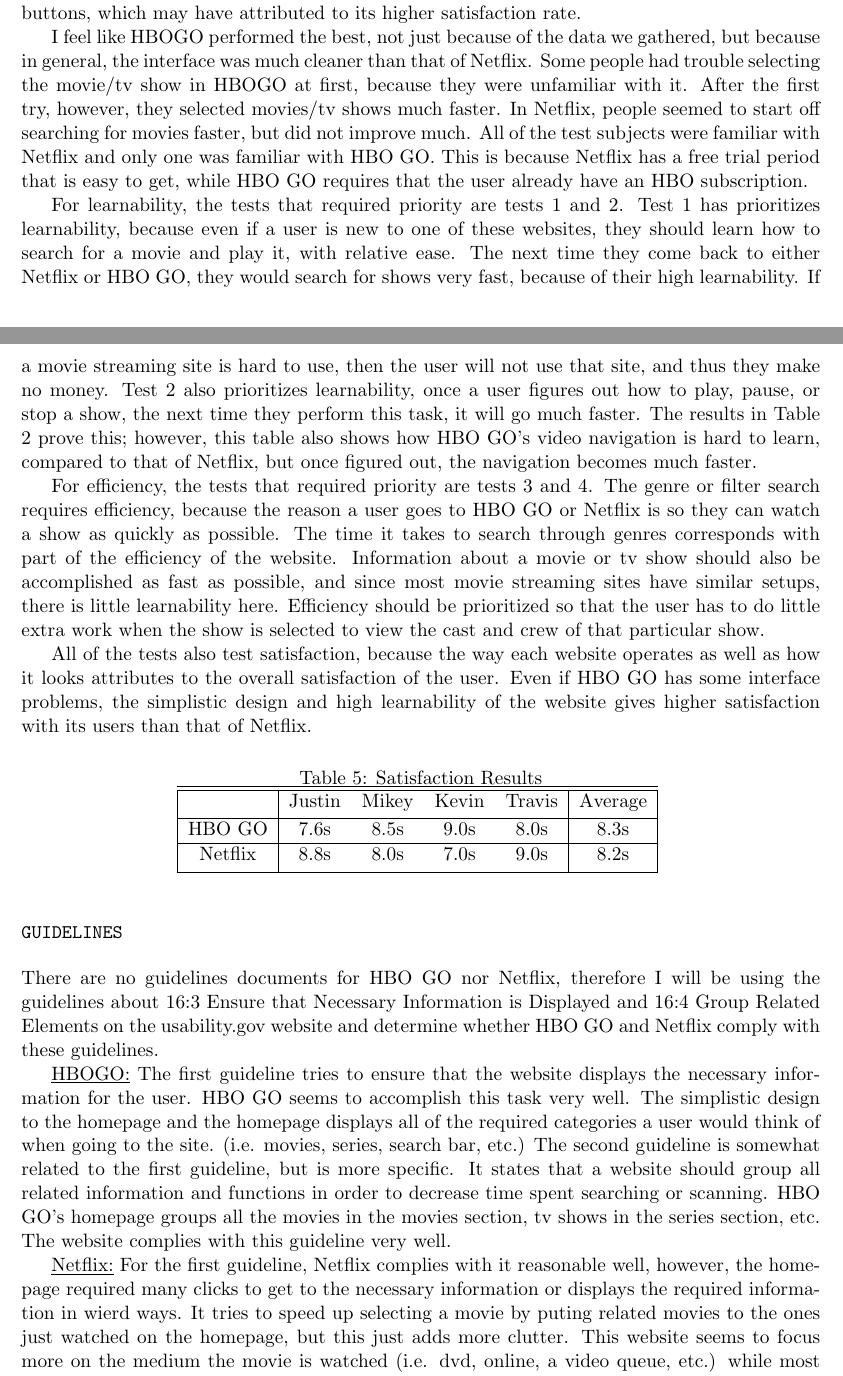
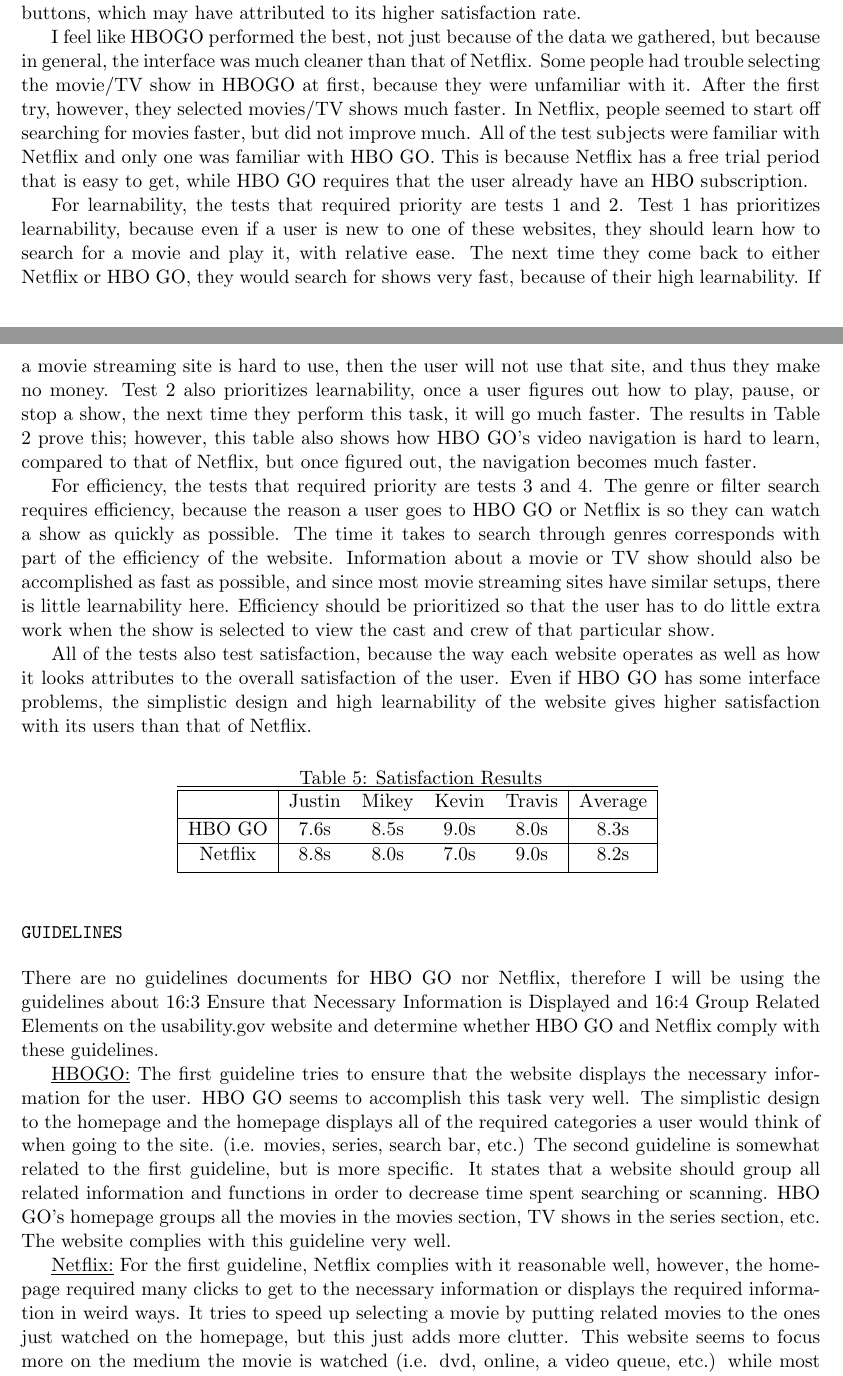
Before and after one commit to mpro34/cmsi370, a LaTeX document (CMSI 370_A0918.tex): two parts of pages 2 and 3 of 3, joined at a grey line, cut so that both start at the same text. Compiled offline with pdfLaTeX.

Commit message:
Minor typo corrections.

```diff
--- a/CMSI 370_A0918.tex
+++ b/CMSI 370_A0918.tex
@@ -124,11 +124,11 @@
 \end{verbatim}
 At the end of each test we asked each person to rate the websites from 1 to 10, 10 meaning using that particular site was very satisfying and 1 being not satisfying. Based on Table 5 below, our test subjects favored HBOGO slightly more than Netflix. They said that "HBO GO was easier to navigate" and "HBO GO looked prettier than Netflix". Also, based on the UI of each website, the HBOGO website is less cluttered with icons, advertisements, and miscellaneous buttons, which may have attributed to its higher satisfaction rate.
 
-I feel like HBOGO performed the best, not just because of the data we gathered, but because in general, the interface was much cleaner than that of Netflix. Some people had trouble selecting the movie/tv show in HBOGO at first, because they were unfamiliar with it. After the first try, however, they selected movies/tv shows much faster. In Netflix, people seemed to start off searching for movies faster, but did not improve much. All of the test subjects were familiar with Netflix and only one was familiar with HBO GO. This is because Netflix has a free trial period that is easy to get, while HBO GO requires that the user already have an HBO subscription.
+I feel like HBOGO performed the best, not just because of the data we gathered, but because in general, the interface was much cleaner than that of Netflix. Some people had trouble selecting the movie/TV show in HBOGO at first, because they were unfamiliar with it. After the first try, however, they selected movies/TV shows much faster. In Netflix, people seemed to start off searching for movies faster, but did not improve much. All of the test subjects were familiar with Netflix and only one was familiar with HBO GO. This is because Netflix has a free trial period that is easy to get, while HBO GO requires that the user already have an HBO subscription.
 
 For learnability, the tests that required priority are tests 1 and 2. Test 1 has prioritizes learnability, because even if a user is new to one of these websites, they should learn how to search for a movie and play it, with relative ease. The next time they come back to either Netflix or HBO GO, they would search for shows very fast, because of their high learnability. If a movie streaming site is hard to use, then the user will not use that site, and thus they make no money. Test 2 also prioritizes learnability, once a user figures out how to play, pause, or stop a show, the next time they perform this task, it will go much faster. The results in Table 2 prove this; however, this table also shows how HBO GO's video navigation is hard to learn, compared to that of Netflix, but once figured out, the navigation becomes much faster.
 
-For efficiency, the tests that required priority are tests 3 and 4. The genre or filter search requires efficiency, because the reason a user goes to HBO GO or Netflix is so they can watch a show as quickly as possible. The time it takes to search through genres corresponds with part of the efficiency of the website. Information about a movie or tv show should also be accomplished as fast as possible, and since most movie streaming sites have similar setups, there is little learnability here. Efficiency should be prioritized so that the user has to do little extra work when the show is selected to view the cast and crew of that particular show.
+For efficiency, the tests that required priority are tests 3 and 4. The genre or filter search requires efficiency, because the reason a user goes to HBO GO or Netflix is so they can watch a show as quickly as possible. The time it takes to search through genres corresponds with part of the efficiency of the website. Information about a movie or TV show should also be accomplished as fast as possible, and since most movie streaming sites have similar setups, there is little learnability here. Efficiency should be prioritized so that the user has to do little extra work when the show is selected to view the cast and crew of that particular show.
 
 All of the tests also test satisfaction, because the way each website operates as well as how it looks attributes to the overall satisfaction of the user. Even if HBO GO has some interface problems, the simplistic design and high learnability of the website gives higher satisfaction with its users than that of Netflix.
 
@@ -154,10 +154,10 @@
 There are no guidelines documents for HBO GO nor Netflix, therefore I will be using the guidelines about 16:3 Ensure that Necessary Information is Displayed and 16:4 Group Related Elements on the usability.gov website and determine whether HBO GO and Netflix comply with these guidelines.
 
 \underline{HBOGO:}
- The first guideline tries to ensure that the website displays the necessary information for the user. HBO GO seems to accomplish this task very well. The simplistic design to the homepage and the homepage displays all of the required categories a user would think of when going to the site. (i.e. movies, series, search bar, etc.) The second guideline is somewhat related to the first guideline, but is more specific. It states that a website should group all related information and functions in order to decrease time spent searching or scanning. HBO GO's homepage groups all the movies in the movies section, tv shows in the series section, etc. The website complies with this guideline very well.
+ The first guideline tries to ensure that the website displays the necessary information for the user. HBO GO seems to accomplish this task very well. The simplistic design to the homepage and the homepage displays all of the required categories a user would think of when going to the site. (i.e. movies, series, search bar, etc.) The second guideline is somewhat related to the first guideline, but is more specific. It states that a website should group all related information and functions in order to decrease time spent searching or scanning. HBO GO's homepage groups all the movies in the movies section, TV shows in the series section, etc. The website complies with this guideline very well.
 
 \underline{Netflix:}
-For the first guideline, Netflix complies with it reasonable well, however, the homepage required many clicks to get to the necessary information or displays the required information in wierd ways. It tries to speed up selecting a movie by puting related movies to the ones just watched on the homepage, but this just adds more clutter. This website seems to focus more on the medium the movie is watched (i.e. dvd, online, a video queue, etc.) while most people go to Netflix to watch a movie not make these types of choices.
+For the first guideline, Netflix complies with it reasonable well, however, the homepage required many clicks to get to the necessary information or displays the required information in weird ways. It tries to speed up selecting a movie by putting related movies to the ones just watched on the homepage, but this just adds more clutter. This website seems to focus more on the medium the movie is watched (i.e. dvd, online, a video queue, etc.) while most people go to Netflix to watch a movie not make these types of choices.
 The elements on Netflix's homepage show ways of navigating to what the user wants, however, the website shows related movies and tv shows to the ones the user recently watched, which may or may not be what the user intended to watch. Because of this, Netflix complies with the second guideline reasonably, but not the best.
 
 \underline{Metrics Vs. Guidelines:}
```
Also changed, not shown: CMSI 370_A0918.tex (2 more changed lines).
